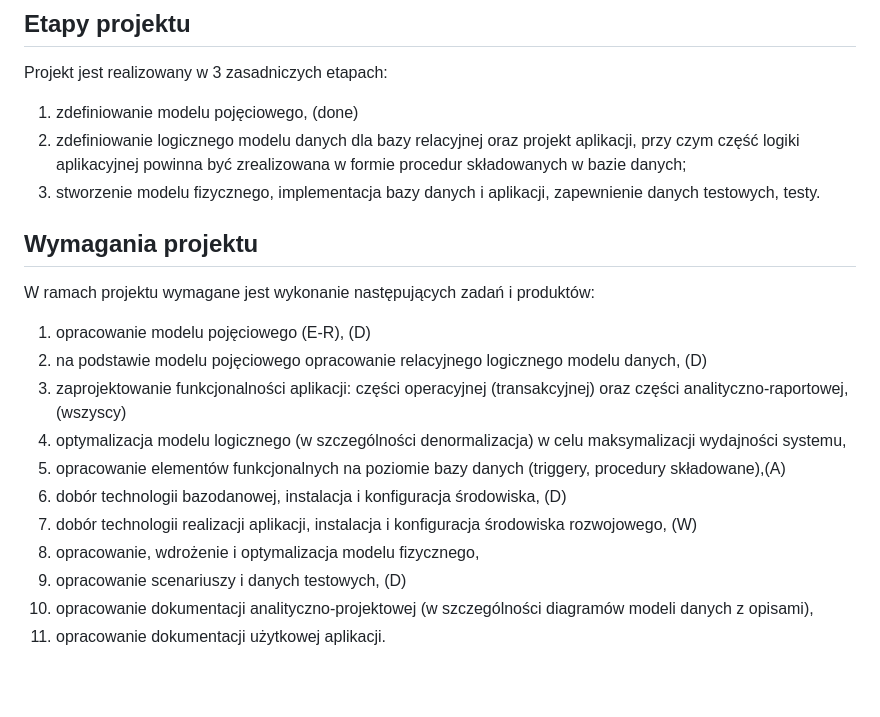
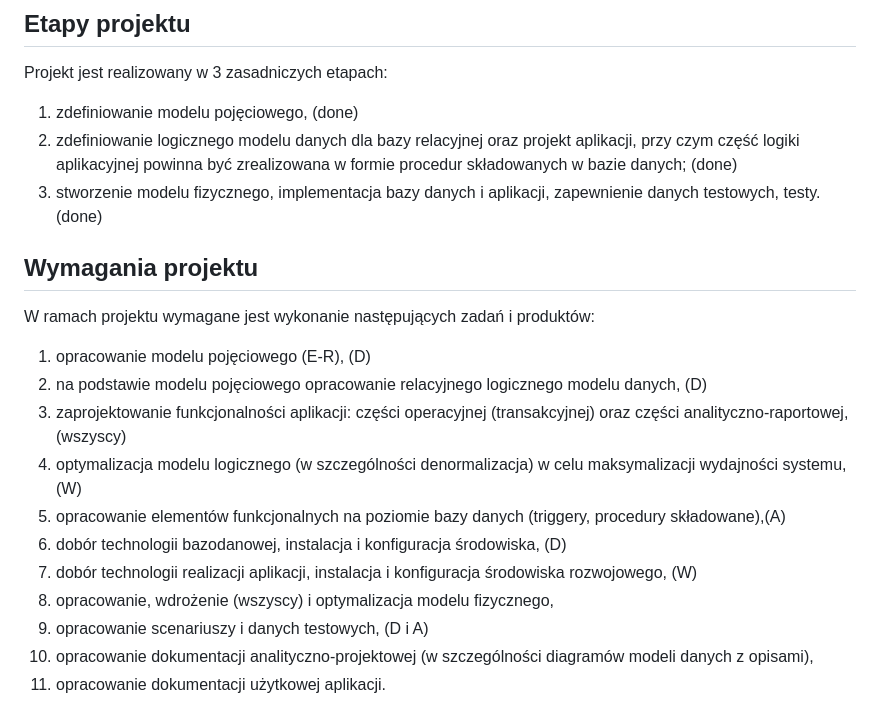
Before and after one commit to katzurk/Students-Assesment-System, a Markdown page: README.md, the part around the change. GitHub-like rendering; blank space fills up the shorter version.

Commit message:
refined readme

```diff
--- a/README.md
+++ b/README.md
@@ -77,8 +77,8 @@ role i uprawnienia:
 Projekt jest realizowany w 3 zasadniczych etapach:
 
 1. zdefiniowanie modelu pojęciowego, (done)
-2. zdefiniowanie logicznego modelu danych dla bazy relacyjnej oraz projekt aplikacji, przy czym część logiki aplikacyjnej powinna być zrealizowana w formie procedur składowanych w bazie danych;
-3. stworzenie modelu fizycznego, implementacja bazy danych i aplikacji, zapewnienie danych testowych, testy.
+2. zdefiniowanie logicznego modelu danych dla bazy relacyjnej oraz projekt aplikacji, przy czym część logiki aplikacyjnej powinna być zrealizowana w formie procedur składowanych w bazie danych; (done)
+3. stworzenie modelu fizycznego, implementacja bazy danych i aplikacji, zapewnienie danych testowych, testy.(done)
 
 ## Wymagania projektu
 W ramach projektu wymagane jest wykonanie następujących zadań i produktów:
@@ -86,12 +86,12 @@ W ramach projektu wymagane jest wykonanie następujących zadań i produktów:
 1. opracowanie modelu pojęciowego (E-R), (D)
 2. na podstawie modelu pojęciowego opracowanie relacyjnego logicznego modelu danych, (D)
 3. zaprojektowanie funkcjonalności aplikacji: części operacyjnej (transakcyjnej) oraz części analityczno-raportowej,(wszyscy)
-4. optymalizacja modelu logicznego (w szczególności denormalizacja) w celu maksymalizacji wydajności systemu,
+4. optymalizacja modelu logicznego (w szczególności denormalizacja) w celu maksymalizacji wydajności systemu,(W)
 5. opracowanie elementów funkcjonalnych na poziomie bazy danych (triggery, procedury składowane),(A)
 6. dobór technologii bazodanowej, instalacja i konfiguracja środowiska, (D)
 7. dobór technologii realizacji aplikacji, instalacja i konfiguracja środowiska rozwojowego, (W)
-8. opracowanie, wdrożenie i optymalizacja modelu fizycznego,
-9. opracowanie scenariuszy i danych testowych, (D)
+8. opracowanie, wdrożenie (wszyscy) i optymalizacja modelu fizycznego,
+9. opracowanie scenariuszy i danych testowych, (D i A)
 10. opracowanie dokumentacji analityczno-projektowej (w szczególności diagramów modeli danych z opisami),
 11. opracowanie dokumentacji użytkowej aplikacji.
 
```
